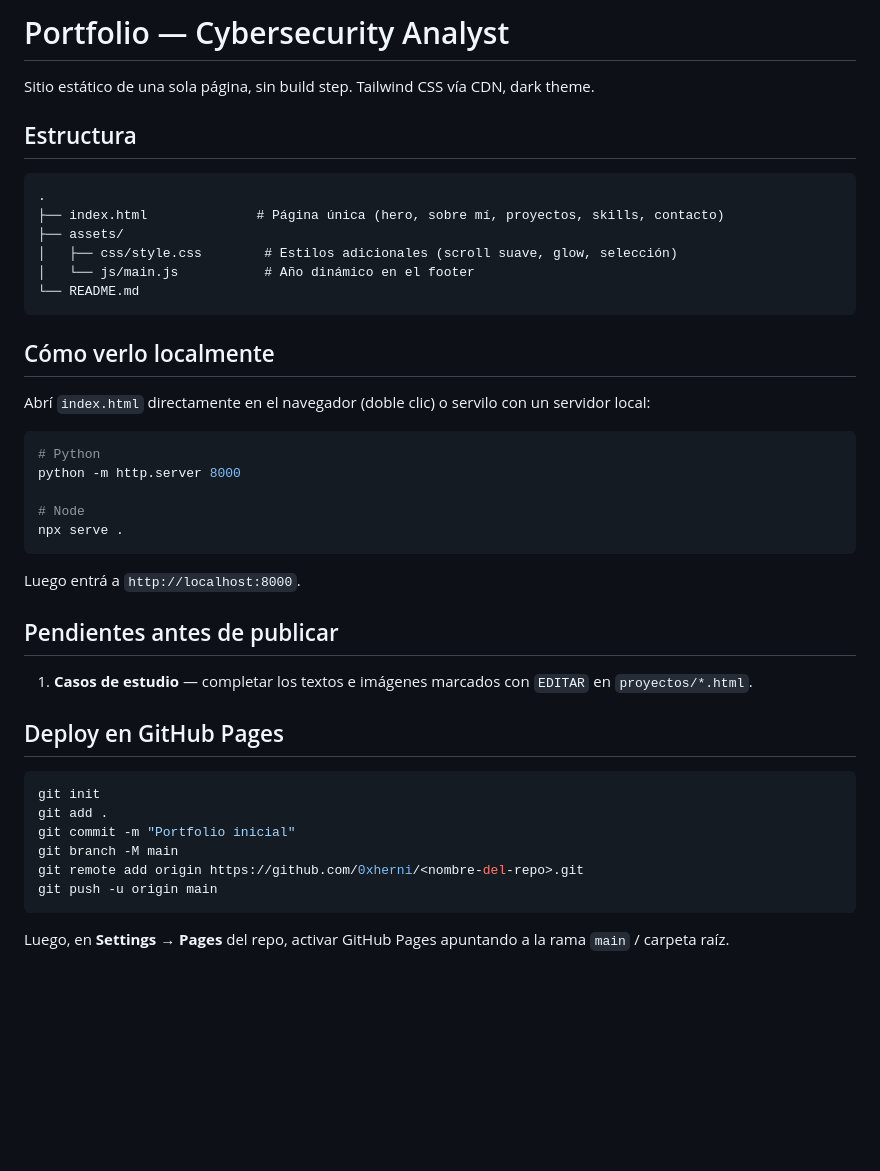
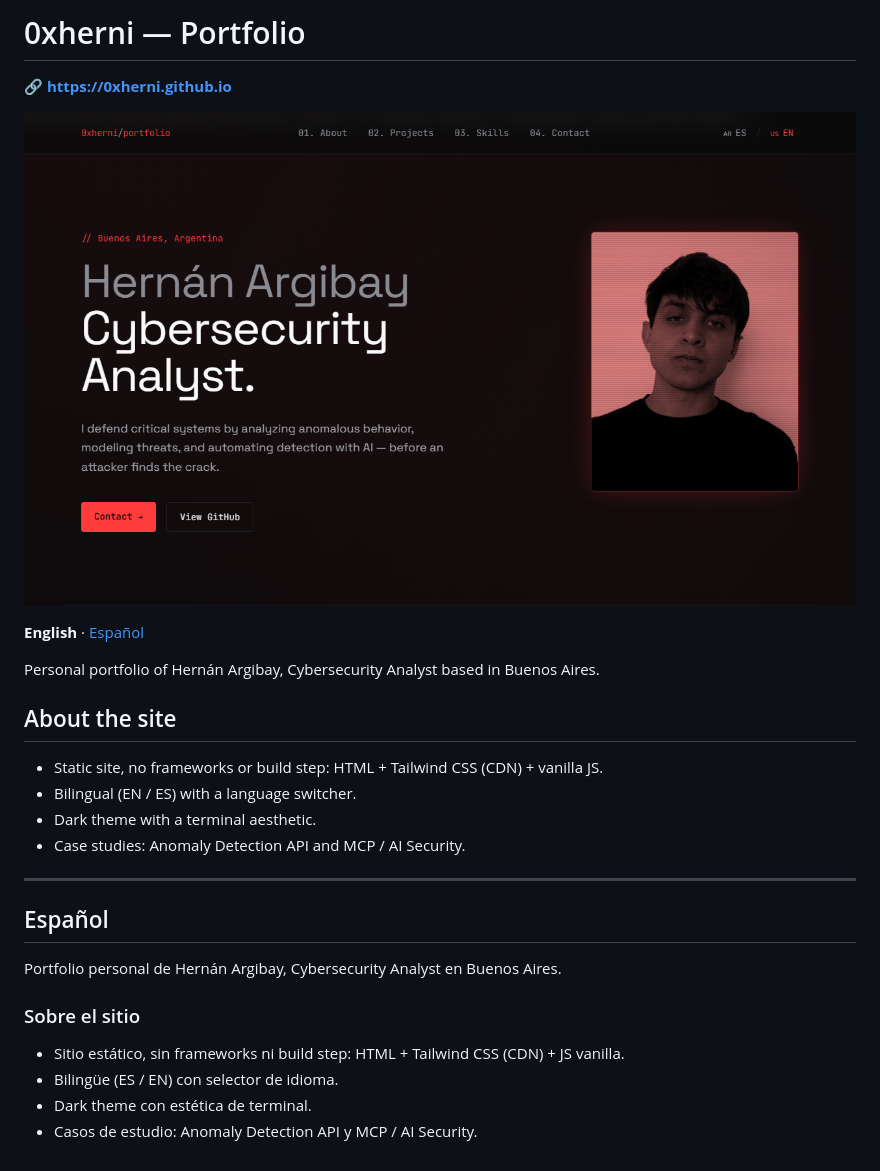
Before and after one commit to 0xherni/0xherni.github.io, a Markdown page: README.md, the part around the change. Rendered like a GitHub page; pictures changed too: assets/img/preview.png (added); blank space fills up the shorter version.

Commit message:
Add site preview screenshot
Co-Authored-By: Claude Opus 5.5 <noreply@anthropic.com>

````diff
--- a/README.md
+++ b/README.md
@@ -1,45 +1,27 @@
-# Portfolio — Cybersecurity Analyst
+# 0xherni — Portfolio
 
-Sitio estático de una sola página, sin build step. Tailwind CSS vía CDN, dark theme.
+🔗 **https://0xherni.github.io**
 
-## Estructura
+![preview](assets/img/preview.png)
 
-```
-.
-├── index.html              # Página única (hero, sobre mí, proyectos, skills, contacto)
-├── assets/
-│   ├── css/style.css        # Estilos adicionales (scroll suave, glow, selección)
-│   └── js/main.js           # Año dinámico en el footer
-└── README.md
-```
+**English** · [Español](#español)
 
-## Cómo verlo localmente
+Personal portfolio of Hernán Argibay, Cybersecurity Analyst based in Buenos Aires.
 
-Abrí `index.html` directamente en el navegador (doble clic) o servilo con un servidor local:
+## About the site
+- Static site, no frameworks or build step: HTML + Tailwind CSS (CDN) + vanilla JS.
+- Bilingual (EN / ES) with a language switcher.
+- Dark theme with a terminal aesthetic.
+- Case studies: Anomaly Detection API and MCP / AI Security.
 
-```bash
-# Python
-python -m http.server 8000
+---
 
-# Node
-npx serve .
-```
+## Español
 
-Luego entrá a `http://localhost:8000`.
+Portfolio personal de Hernán Argibay, Cybersecurity Analyst en Buenos Aires.
 
-## Pendientes antes de publicar
-
-1. **Casos de estudio** — completar los textos e imágenes marcados con `EDITAR` en `proyectos/*.html`.
-
-## Deploy en GitHub Pages
-
-```bash
-git init
-git add .
-git commit -m "Portfolio inicial"
-git branch -M main
-git remote add origin https://github.com/0xherni/<nombre-del-repo>.git
-git push -u origin main
-```
-
-Luego, en **Settings → Pages** del repo, activar GitHub Pages apuntando a la rama `main` / carpeta raíz.
+### Sobre el sitio
+- Sitio estático, sin frameworks ni build step: HTML + Tailwind CSS (CDN) + JS vanilla.
+- Bilingüe (ES / EN) con selector de idioma.
+- Dark theme con estética de terminal.
+- Casos de estudio: Anomaly Detection API y MCP / AI Security.
````
